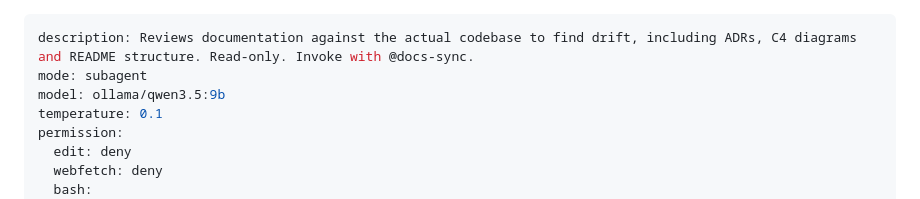
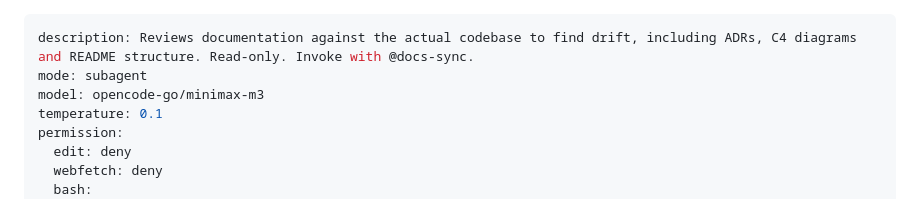
Before and after one commit to manuel-reyes-ml/learning_journey, a Markdown page: .opencode/agents/docs-sync.md, the part around the change. GitHub-like rendering.

Commit message:
docs(opencode agents): update model to minimax m3 to improve reasoning.

```diff
--- a/.opencode/agents/docs-sync.md
+++ b/.opencode/agents/docs-sync.md
@@ -1,7 +1,7 @@
 ---
 description: Reviews documentation against the actual codebase to find drift, including ADRs, C4 diagrams and README structure. Read-only. Invoke with @docs-sync.
 mode: subagent
-model: ollama/qwen3.5:9b
+model: opencode-go/minimax-m3
 temperature: 0.1
 permission:
   edit: deny
```
